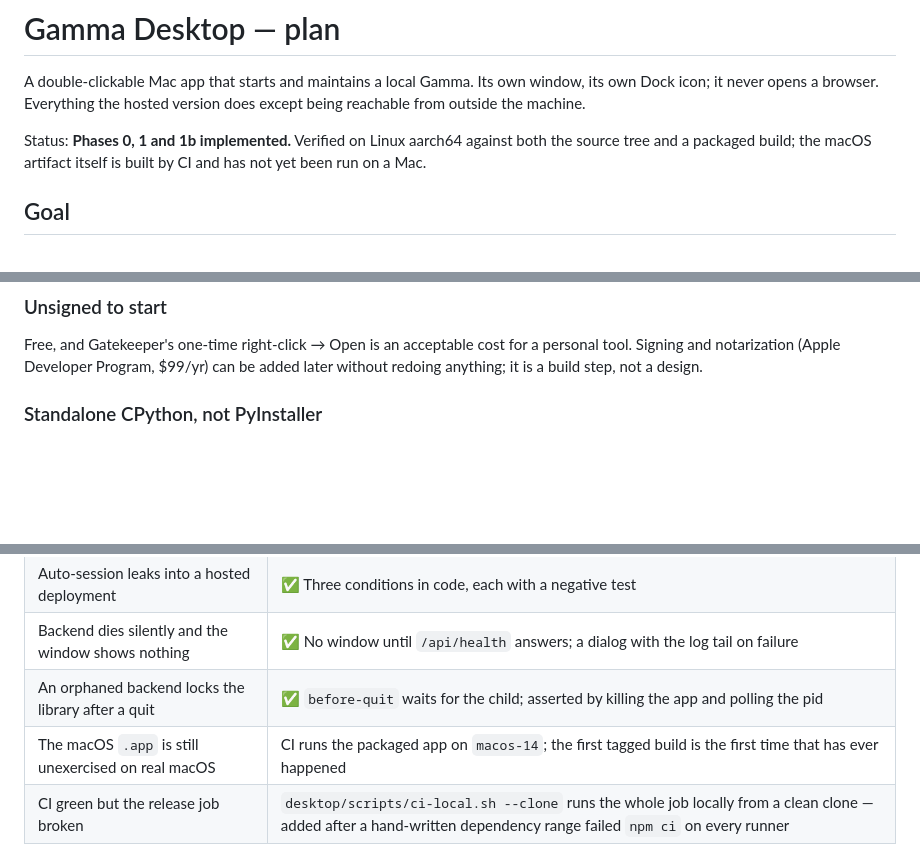
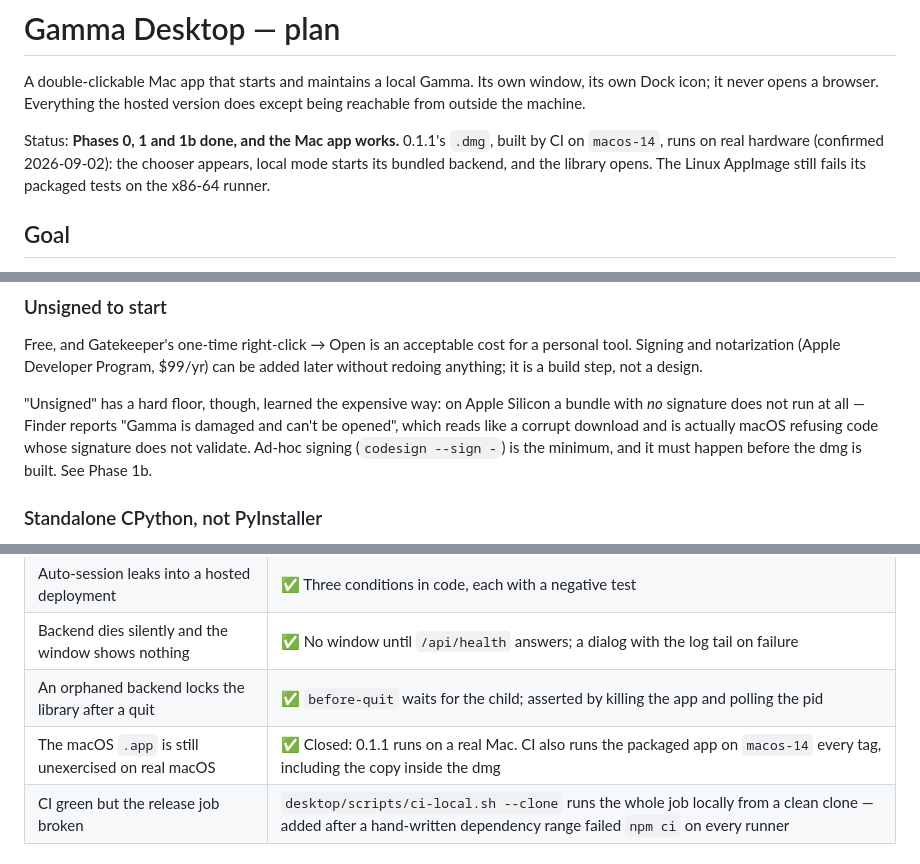
Before and after one commit to amogadget/Gamma, a Markdown page: docs/dev/client-app.md, 3 parts joined by grey strips. Drawn GitHub-style; blank space fills up the shorter version.

Commit message:
Desktop plan: the Mac app works on real hardware
0.1.1's dmg runs on an actual Mac — chooser, local mode, bundled backend, the
library. That was the last unverified risk in the table and the one nothing
here could test.

Also records the floor under "unsigned to start": on Apple Silicon an unsigned
bundle does not merely warn, it refuses to launch as "damaged".

```diff
--- a/docs/dev/client-app.md
+++ b/docs/dev/client-app.md
@@ -4,9 +4,10 @@ A double-clickable Mac app that starts and maintains a local Gamma. Its own
 window, its own Dock icon; it never opens a browser. Everything the hosted
 version does except being reachable from outside the machine.
 
-Status: **Phases 0, 1 and 1b implemented.** Verified on Linux aarch64 against
-both the source tree and a packaged build; the macOS artifact itself is built
-by CI and has not yet been run on a Mac.
+Status: **Phases 0, 1 and 1b done, and the Mac app works.** 0.1.1's `.dmg`,
+built by CI on `macos-14`, runs on real hardware (confirmed 2026-09-02): the
+chooser appears, local mode starts its bundled backend, and the library opens.
+The Linux AppImage still fails its packaged tests on the x86-64 runner.
 
 ## Goal
 
@@ -141,6 +142,13 @@ publishing it necessarily violates 2 or 3.
 Free, and Gatekeeper's one-time right-click → Open is an acceptable cost for a
 personal tool. Signing and notarization (Apple Developer Program, $99/yr) can
 be added later without redoing anything; it is a build step, not a design.
+
+"Unsigned" has a hard floor, though, learned the expensive way: on Apple
+Silicon a bundle with *no* signature does not run at all — Finder reports
+"Gamma is damaged and can't be opened", which reads like a corrupt download and
+is actually macOS refusing code whose signature does not validate. Ad-hoc
+signing (`codesign --sign -`) is the minimum, and it must happen before the
+dmg is built. See Phase 1b.
 
 ### Standalone CPython, not PyInstaller
 
@@ -392,7 +400,7 @@ engine) or the macOS runner (the real `.app`, every tag).
 | Auto-session leaks into a hosted deployment | ✅ Three conditions in code, each with a negative test |
 | Backend dies silently and the window shows nothing | ✅ No window until `/api/health` answers; a dialog with the log tail on failure |
 | An orphaned backend locks the library after a quit | ✅ `before-quit` waits for the child; asserted by killing the app and polling the pid |
-| The macOS `.app` is still unexercised on real macOS | CI runs the packaged app on `macos-14`; the first tagged build is the first time that has ever happened |
+| The macOS `.app` is still unexercised on real macOS | ✅ Closed: 0.1.1 runs on a real Mac. CI also runs the packaged app on `macos-14` every tag, including the copy inside the dmg |
 | CI green but the release job broken | `desktop/scripts/ci-local.sh --clone` runs the whole job locally from a clean clone — added after a hand-written dependency range failed `npm ci` on every runner |
 
 ## Open questions
```
